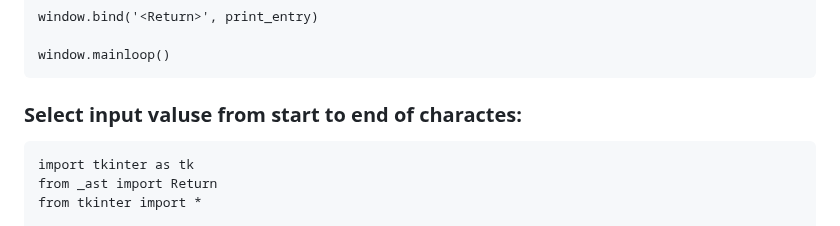
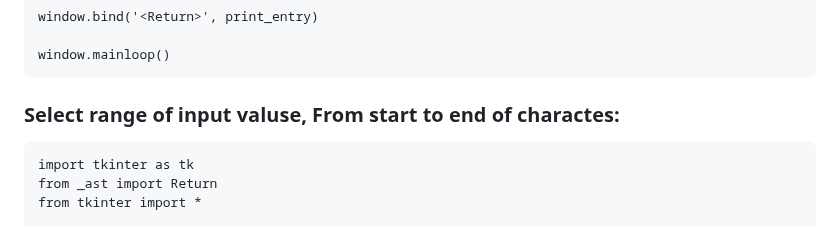
Before and after one commit to arazmoazzemi/Python-Projects, a Markdown page: tkinter/cheat_code.md, the part around the change. GitHub-like rendering.

````diff
--- a/tkinter/cheat_code.md
+++ b/tkinter/cheat_code.md
@@ -293,7 +293,7 @@ window.bind('<Return>', print_entry)
 window.mainloop()
 ```
 
-### Select input valuse from start to end of charactes:
+### Select range of input valuse, From start to end of charactes:
 
 ```
 import tkinter as tk
````
